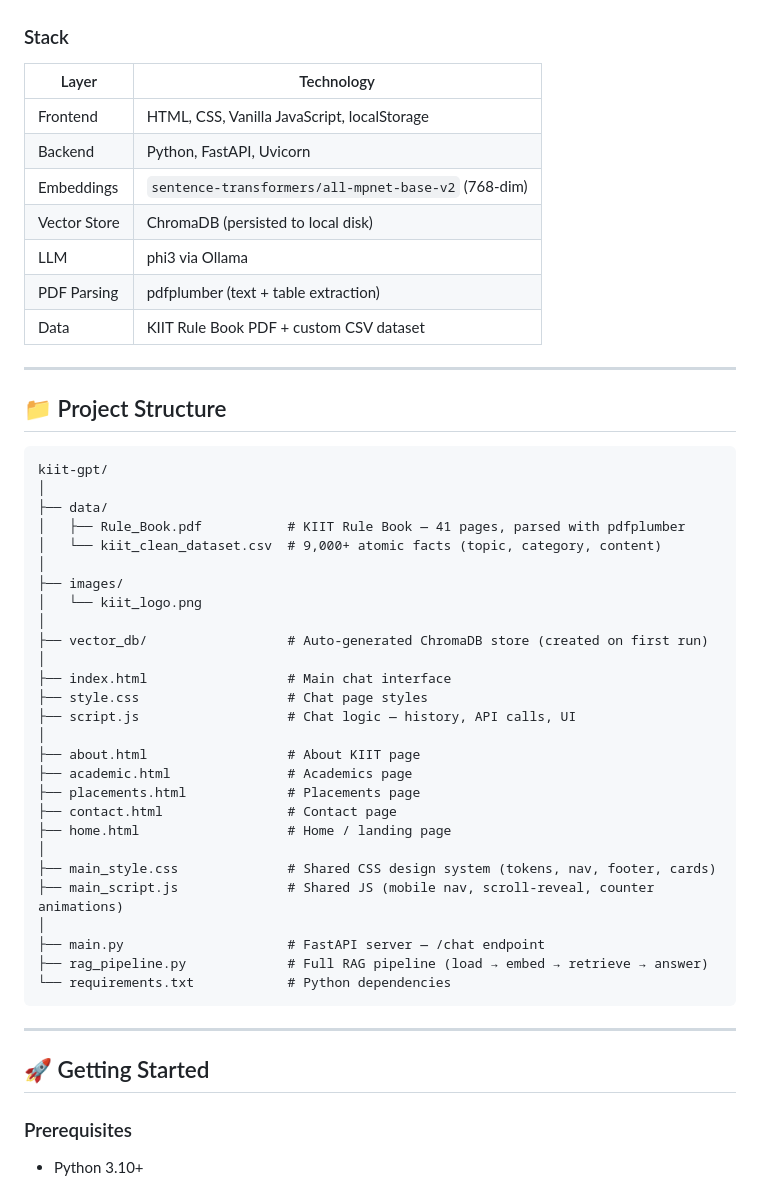
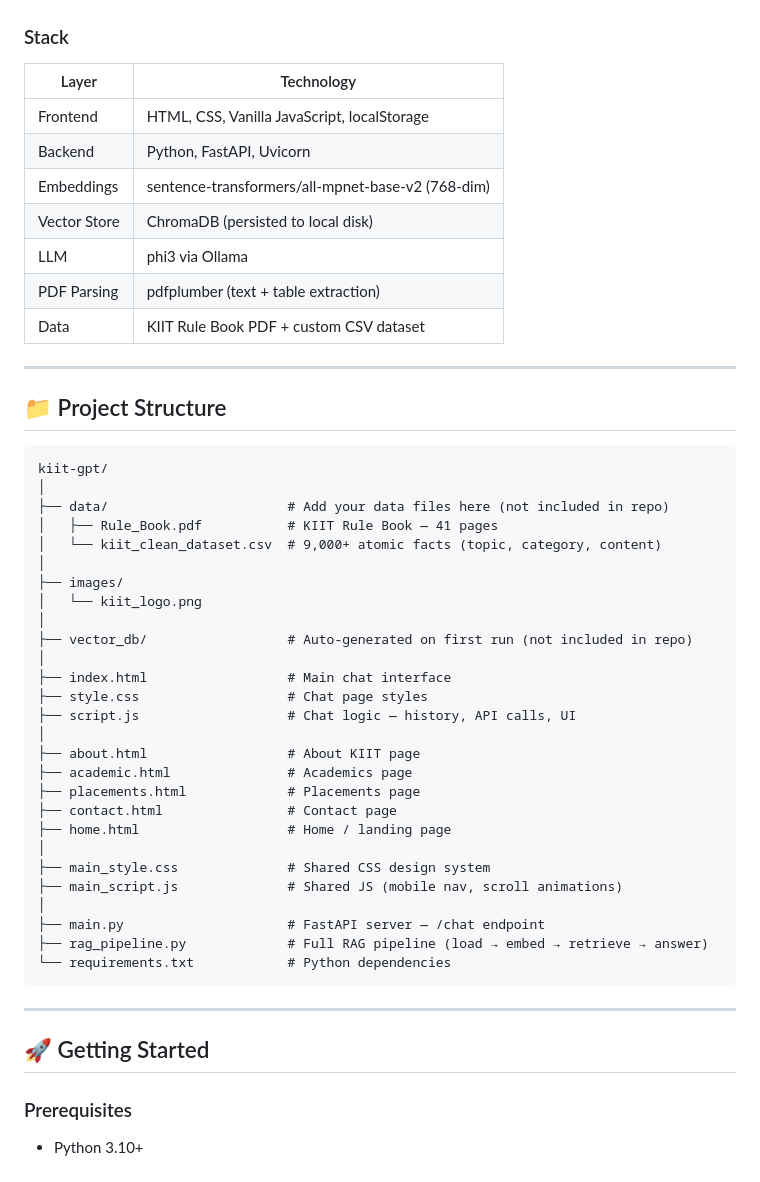
Before and after one commit to ANJALI7203/KIIT-GPT, a Markdown page: README.md, the part around one of its changes. GitHub-like rendering.

````diff
--- a/README.md
+++ b/README.md
@@ -64,10 +65,10 @@ Student Question (English / Hinglish)
 ### Stack
 
 | Layer | Technology |
-|---|---|
+|-------|-----------|
 | Frontend | HTML, CSS, Vanilla JavaScript, localStorage |
 | Backend | Python, FastAPI, Uvicorn |
-| Embeddings | `sentence-transformers/all-mpnet-base-v2` (768-dim) |
+| Embeddings | sentence-transformers/all-mpnet-base-v2 (768-dim) |
 | Vector Store | ChromaDB (persisted to local disk) |
 | LLM | phi3 via Ollama |
 | PDF Parsing | pdfplumber (text + table extraction) |
@@ -80,14 +81,14 @@ Student Question (English / Hinglish)
 ```
 kiit-gpt/
 │
-├── data/
-│   ├── Rule_Book.pdf           # KIIT Rule Book — 41 pages, parsed with pdfplumber
+├── data/                       # Add your data files here (not included in repo)
+│   ├── Rule_Book.pdf           # KIIT Rule Book — 41 pages
 │   └── kiit_clean_dataset.csv  # 9,000+ atomic facts (topic, category, content)
 │
 ├── images/
 │   └── kiit_logo.png
 │
-├── vector_db/                  # Auto-generated ChromaDB store (created on first run)
+├── vector_db/                  # Auto-generated on first run (not included in repo)
 │
 ├── index.html                  # Main chat interface
 ├── style.css                   # Chat page styles
@@ -99,8 +100,8 @@ kiit-gpt/
 ├── contact.html                # Contact page
 ├── home.html                   # Home / landing page
 │
-├── main_style.css              # Shared CSS design system (tokens, nav, footer, cards)
-├── main_script.js              # Shared JS (mobile nav, scroll-reveal, counter animations)
+├── main_style.css              # Shared CSS design system
+├── main_script.js              # Shared JS (mobile nav, scroll animations)
 │
 ├── main.py                     # FastAPI server — /chat endpoint
 ├── rag_pipeline.py             # Full RAG pipeline (load → embed → retrieve → answer)
@@ -112,5 +113,4 @@ kiit-gpt/
 ## 🚀 Getting Started
 
 ### Prerequisites
-
 - Python 3.10+
````
Also changed, not shown: other parts of README.md (+29 -41 lines).
